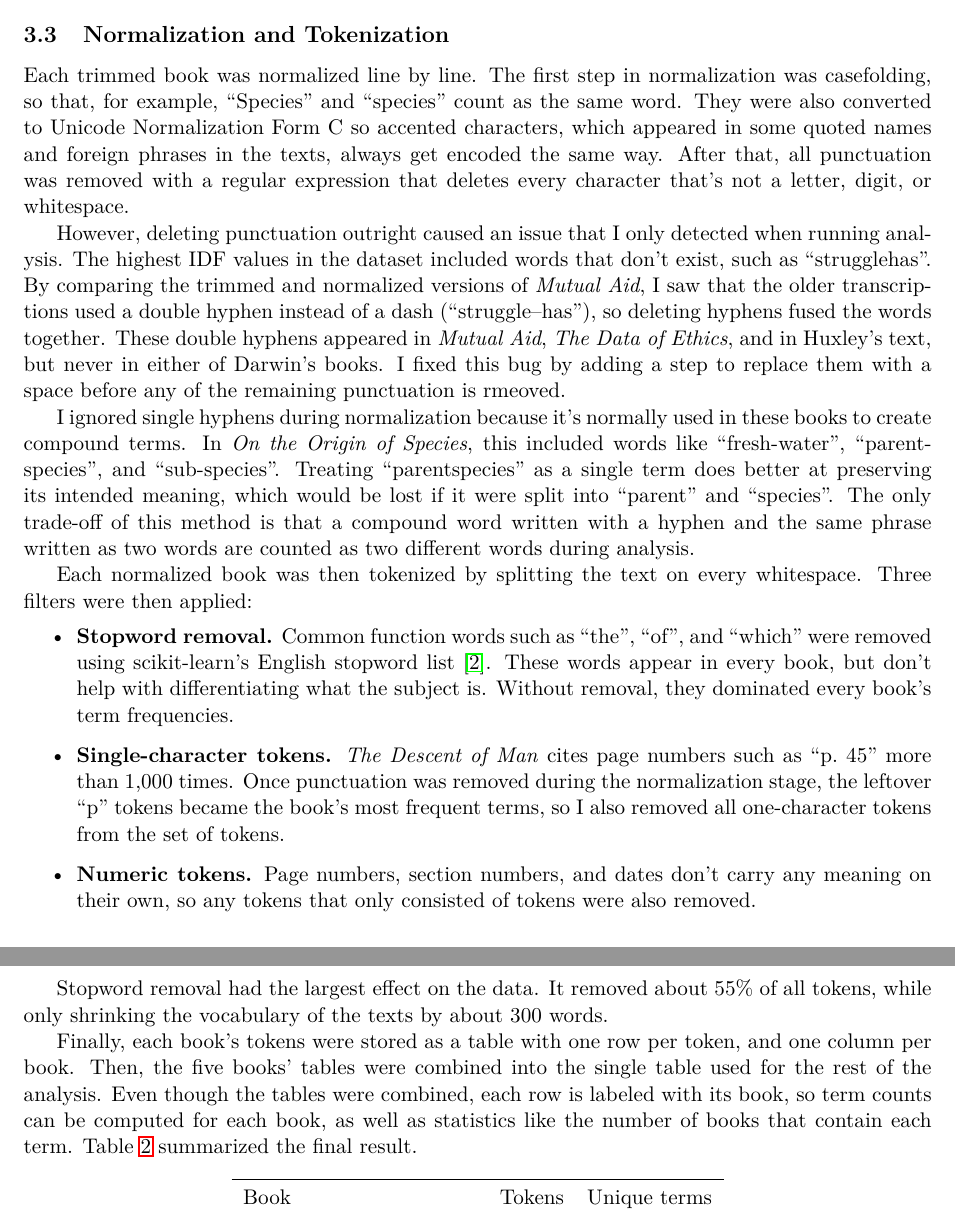
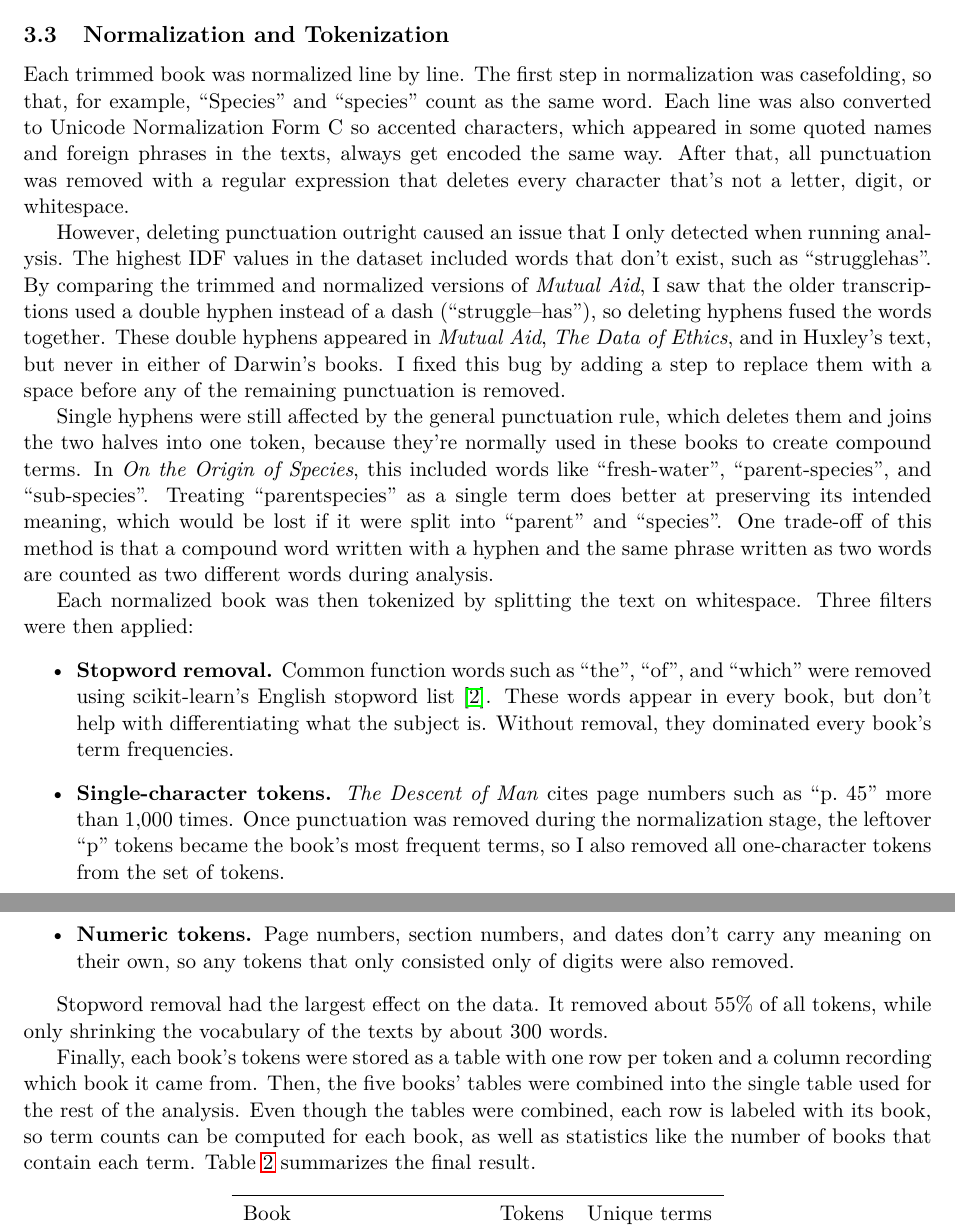
Before and after one commit to LukasAnell/TF-IDF, a LaTeX document (report/report.tex): two parts of pages 2 and 3 of 6, joined at a grey line, cut so that both start at the same text. Compiled offline with pdfLaTeX.

Commit message:
Fix some grammar errors

```diff
--- a/report/report.tex
+++ b/report/report.tex
@@ -78,22 +78,23 @@ While trimming, I also found a transcriber's note saying that the third section,
 After trimming, Huxley's text is about 163,000 characters, compared to the other books which are much longer (roughly 560,000 to 1,630,000 characters).
 
 \subsection{Normalization and Tokenization}
+\label{sec:normalization}
 % Casefolding, NFC, fix for "--" showing up, punctuation removal, stopword removal, single-character and numeric filters, word-document table
 Each trimmed book was normalized line by line. The first step in normalization was casefolding, so that, for example, ``Species'' and ``species'' count as the same word.
-They were also converted to Unicode Normalization Form C so accented characters, which appeared in some quoted names and foreign phrases in the texts, always get encoded the same way.
+Each line was also converted to Unicode Normalization Form C so accented characters, which appeared in some quoted names and foreign phrases in the texts, always get encoded the same way.
 After that, all punctuation was removed with a regular expression that deletes every character that's not a letter, digit, or whitespace.
 
 However, deleting punctuation outright caused an issue that I only detected when running analysis. The highest IDF values in the dataset included words that don't exist, such as ``strugglehas''.
 By comparing the trimmed and normalized versions of \emph{Mutual Aid}, I saw that the older transcriptions used a double hyphen instead of a dash (``struggle--has''), so deleting hyphens fused the words together.
 These double hyphens appeared in \emph{Mutual Aid}, \emph{The Data of Ethics}, and in Huxley's text, but never in either of Darwin's books.
-I fixed this bug by adding a step to replace them with a space before any of the remaining punctuation is rmeoved.
+I fixed this bug by adding a step to replace them with a space before any of the remaining punctuation is removed.
 
-I ignored single hyphens during normalization because it's normally used in these books to create compound terms.
+Single hyphens were still affected by the general punctuation rule, which deletes them and joins the two halves into one token, because they're normally used in these books to create compound terms.
 In \emph{On the Origin of Species}, this included words like ``fresh-water'', ``parent-species'', and ``sub-species''.
 Treating ``parentspecies'' as a single term does better at preserving its intended meaning, which would be lost if it were split into ``parent'' and ``species''.
-The only trade-off of this method is that a compound word written with a hyphen and the same phrase written as two words are counted as two different words during analysis.
+One trade-off of this method is that a compound word written with a hyphen and the same phrase written as two words are counted as two different words during analysis.
 
-Each normalized book was then tokenized by splitting the text on every whitespace.
+Each normalized book was then tokenized by splitting the text on whitespace.
 Three filters were then applied:
 \begin{itemize}
     \item \textbf{Stopword removal.} Common function words such as ``the'', ``of'', and ``which'' were removed using scikit-learn's English stopword list~\cite{sklearn}.
@@ -101,16 +102,16 @@ Three filters were then applied:
     Without removal, they dominated every book's term frequencies.
     \item \textbf{Single-character tokens.} \emph{The Descent of Man} cites page numbers such as ``p.~45'' more than 1,000 times.
     Once punctuation was removed during the normalization stage, the leftover ``p'' tokens became the book's most frequent terms, so I also removed all one-character tokens from the set of tokens.
-    \item \textbf{Numeric tokens.} Page numbers, section numbers, and dates don't carry any meaning on their own, so any tokens that only consisted of tokens were also removed.
+    \item \textbf{Numeric tokens.} Page numbers, section numbers, and dates don't carry any meaning on their own, so any tokens that only consisted only of digits were also removed.
 \end{itemize}
 
 Stopword removal had the largest effect on the data.
 It removed about 55\% of all tokens, while only shrinking the vocabulary of the texts by about 300 words.
 
-Finally, each book's tokens were stored as a table with one row per token, and one column per book.
+Finally, each book's tokens were stored as a table with one row per token and a column recording which book it came from.
 Then, the five books' tables were combined into the single table used for the rest of the analysis.
 Even though the tables were combined, each row is labeled with its book, so term counts can be computed for each book, as well as statistics like the number of books that contain each term.
-Table~\ref{tab:tokens} summarized the final result.
+Table~\ref{tab:tokens} summarizes the final result.
 
 \begin{table}[H]
     \centering
```
Also changed, not shown: report/report.tex (4 more changed lines).
